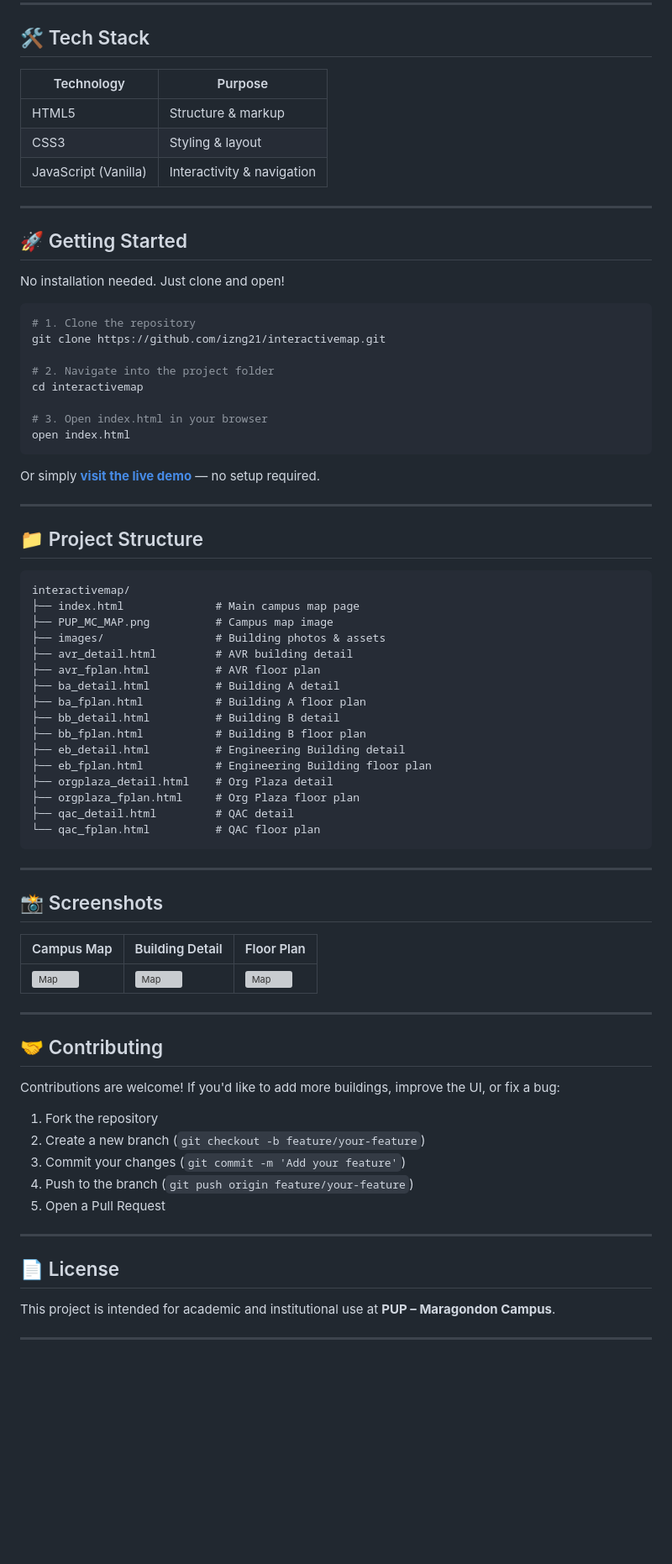
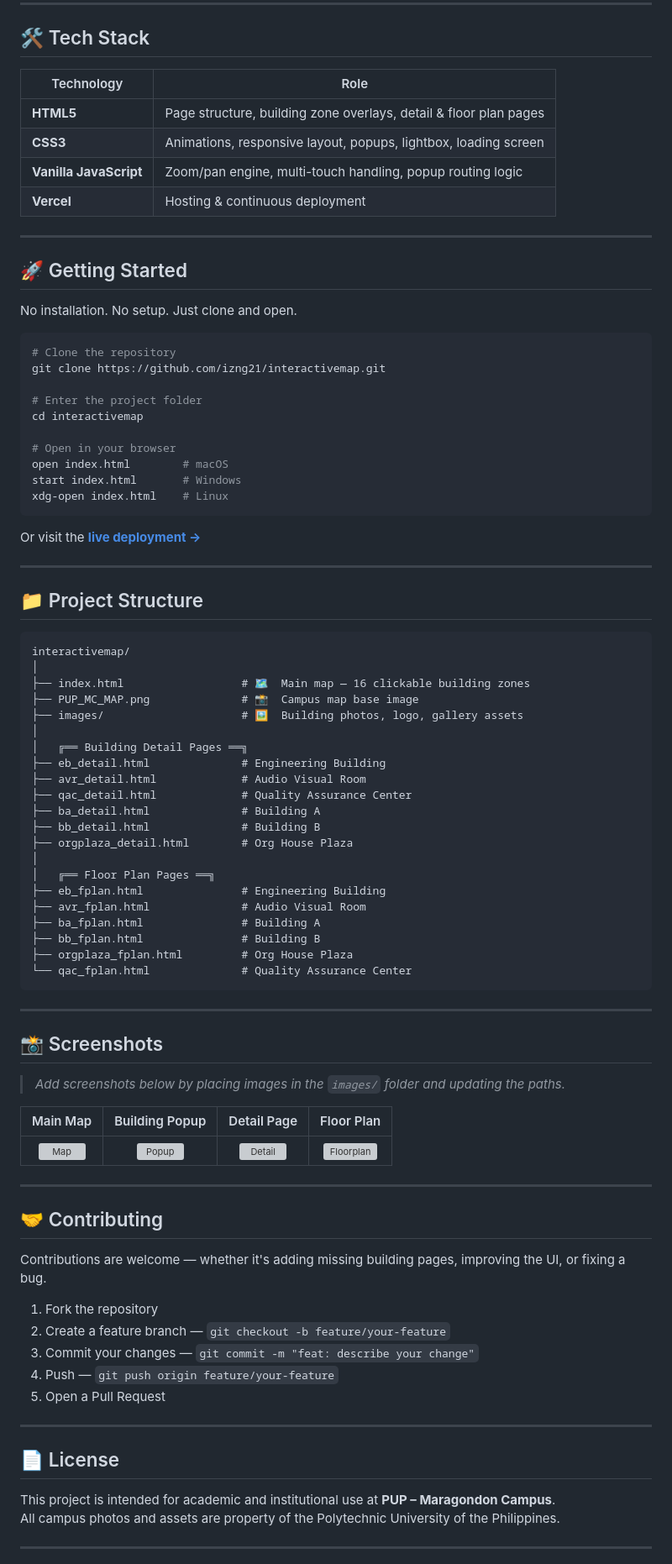
Before and after one commit to izng21/interactivemap, a Markdown page: README.md, the part around one of its changes. Shown at 84% size. GitHub-like rendering; blank space fills up the shorter version; grey boxes are pictures that could not be loaded.

````diff
--- a/README.md
+++ b/README.md
@@ -51,30 +78,33 @@ The **PUP Maragondon Campus Interactive Map** is a lightweight, browser-based ca
 
 ## 🛠️ Tech Stack
 
-| Technology | Purpose |
+| Technology | Role |
 |---|---|
-| HTML5 | Structure & markup |
-| CSS3 | Styling & layout |
-| JavaScript (Vanilla) | Interactivity & navigation |
+| **HTML5** | Page structure, building zone overlays, detail & floor plan pages |
+| **CSS3** | Animations, responsive layout, popups, lightbox, loading screen |
+| **Vanilla JavaScript** | Zoom/pan engine, multi-touch handling, popup routing logic |
+| **Vercel** | Hosting & continuous deployment |
 
 ---
 
 ## 🚀 Getting Started
 
-No installation needed. Just clone and open!
+No installation. No setup. Just clone and open.
 
 ```bash
-# 1. Clone the repository
+# Clone the repository
 git clone https://github.com/izng21/interactivemap.git
 
-# 2. Navigate into the project folder
+# Enter the project folder
 cd interactivemap
 
-# 3. Open index.html in your browser
-open index.html
+# Open in your browser
+open index.html        # macOS
+start index.html       # Windows
+xdg-open index.html    # Linux
 ```
 
-Or simply **[visit the live demo](https://pupmcinteractivemap.vercel.app)** — no setup required.
+Or visit the **[live deployment →](https://pupmcinteractivemap.vercel.app)**
 
 ---
 
@@ -82,41 +112,48 @@ Or simply **[visit the live demo](https://pupmcinteractivemap.vercel.app)** —
 
 ```
 interactivemap/
-├── index.html              # Main campus map page
-├── PUP_MC_MAP.png          # Campus map image
-├── images/                 # Building photos & assets
-├── avr_detail.html         # AVR building detail
-├── avr_fplan.html          # AVR floor plan
-├── ba_detail.html          # Building A detail
-├── ba_fplan.html           # Building A floor plan
-├── bb_detail.html          # Building B detail
-├── bb_fplan.html           # Building B floor plan
-├── eb_detail.html          # Engineering Building detail
-├── eb_fplan.html           # Engineering Building floor plan
-├── orgplaza_detail.html    # Org Plaza detail
-├── orgplaza_fplan.html     # Org Plaza floor plan
-├── qac_detail.html         # QAC detail
-└── qac_fplan.html          # QAC floor plan
+│
+├── index.html                  # 🗺️  Main map — 16 clickable building zones
+├── PUP_MC_MAP.png              # 📸  Campus map base image
+├── images/                     # 🖼️  Building photos, logo, gallery assets
+│
+│   ╔══ Building Detail Pages ══╗
+├── eb_detail.html              # Engineering Building
+├── avr_detail.html             # Audio Visual Room
+├── qac_detail.html             # Quality Assurance Center
+├── ba_detail.html              # Building A
+├── bb_detail.html              # Building B
+├── orgplaza_detail.html        # Org House Plaza
+│
+│   ╔══ Floor Plan Pages ══╗
+├── eb_fplan.html               # Engineering Building
+├── avr_fplan.html              # Audio Visual Room
+├── ba_fplan.html               # Building A
+├── bb_fplan.html               # Building B
+├── orgplaza_fplan.html         # Org House Plaza
+└── qac_fplan.html              # Quality Assurance Center
 ```
 
 ---
 
 ## 📸 Screenshots
 
-| Campus Map | Building Detail | Floor Plan |
-|---|---|---|
-| ![Map](images/screenshot1.png) | ![Map](images/screenshot2.png) | ![Map](images/screenshot3.png) |
+> _Add screenshots below by placing images in the `images/` folder and updating the paths._
+
+| Main Map | Building Popup | Detail Page | Floor Plan |
+|:---:|:---:|:---:|:---:|
+| ![Map](images/screenshot_map.png) | ![Popup](images/screenshot_popup.png) | ![Detail](images/screenshot_detail.png) | ![Floorplan](images/screenshot_fplan.png) |
 
 ---
 
 ## 🤝 Contributing
 
-Contributions are welcome! If you'd like to add more buildings, improve the UI, or fix a bug:
+Contributions are welcome — whether it's adding missing building pages, improving the UI, or fixing a bug.
 
 1. Fork the repository
-2. Create a new branch (`git checkout -b feature/your-feature`)
-3. Commit your changes (`git commit -m 'Add your feature'`)
-4. Push to the branch (`git push origin feature/your-feature`)
+2. Create a feature branch — `git checkout -b feature/your-feature`
+3. Commit your changes — `git commit -m "feat: describe your change"`
+4. Push — `git push origin feature/your-feature`
 5. Open a Pull Request
 
 ---
@@ -124,6 +161,7 @@ Contributions are welcome! If you'd like to add more buildings, improve the UI,
 ## 📄 License
 
 This project is intended for academic and institutional use at **PUP – Maragondon Campus**.
+All campus photos and assets are property of the Polytechnic University of the Philippines.
 
 ---
 
````
Also changed, not shown: other parts of README.md (+60 -26 lines).
